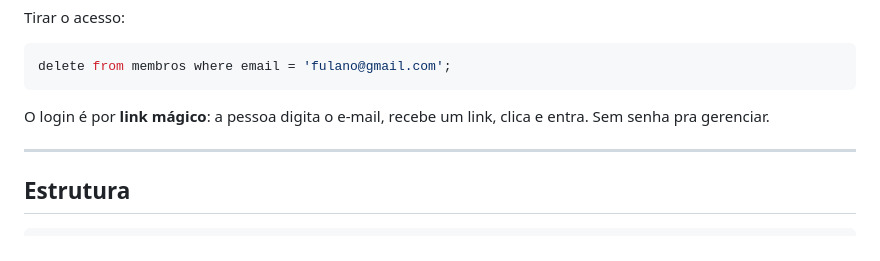
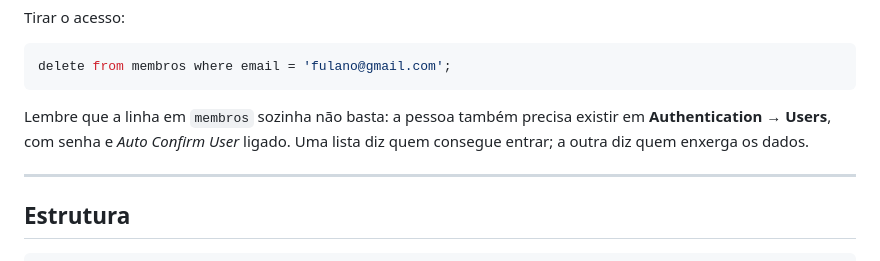
Before and after one commit to lowguerra1-pixel/kaianlab, a Markdown page: README.md, the part around the change. Rendered like a GitHub page.

Commit message:
Remove mencao restante a link magico no README
Co-Authored-By: Claude Opus 5 <noreply@anthropic.com>

````diff
--- a/README.md
+++ b/README.md
@@ -79,8 +79,9 @@ Tirar o acesso:
 delete from membros where email = 'fulano@gmail.com';
 ```
 
-O login é por **link mágico**: a pessoa digita o e-mail, recebe um link, clica e
-entra. Sem senha pra gerenciar.
+Lembre que a linha em `membros` sozinha não basta: a pessoa também precisa
+existir em **Authentication → Users**, com senha e *Auto Confirm User* ligado.
+Uma lista diz quem consegue entrar; a outra diz quem enxerga os dados.
 
 ---
 
````
